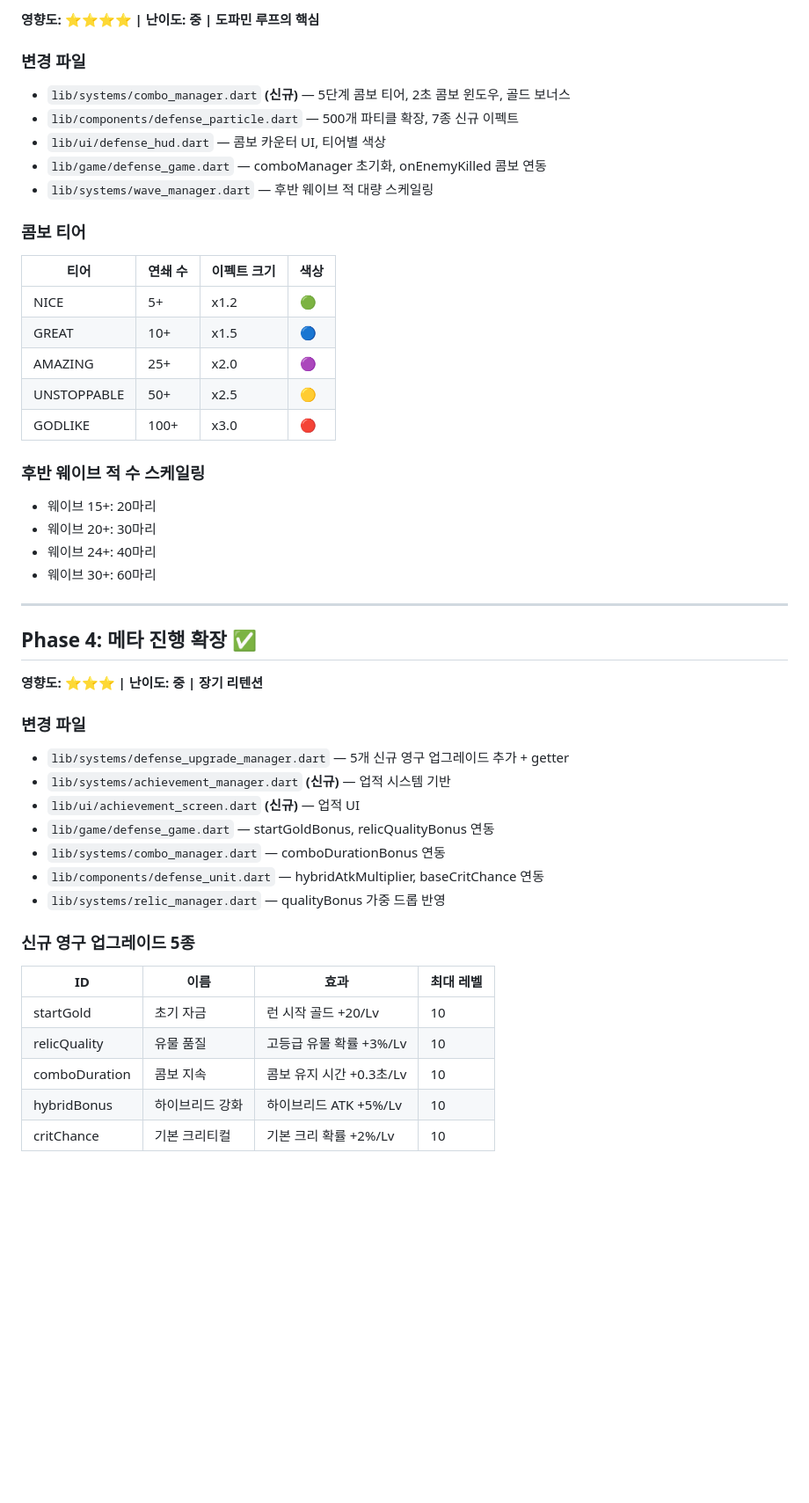
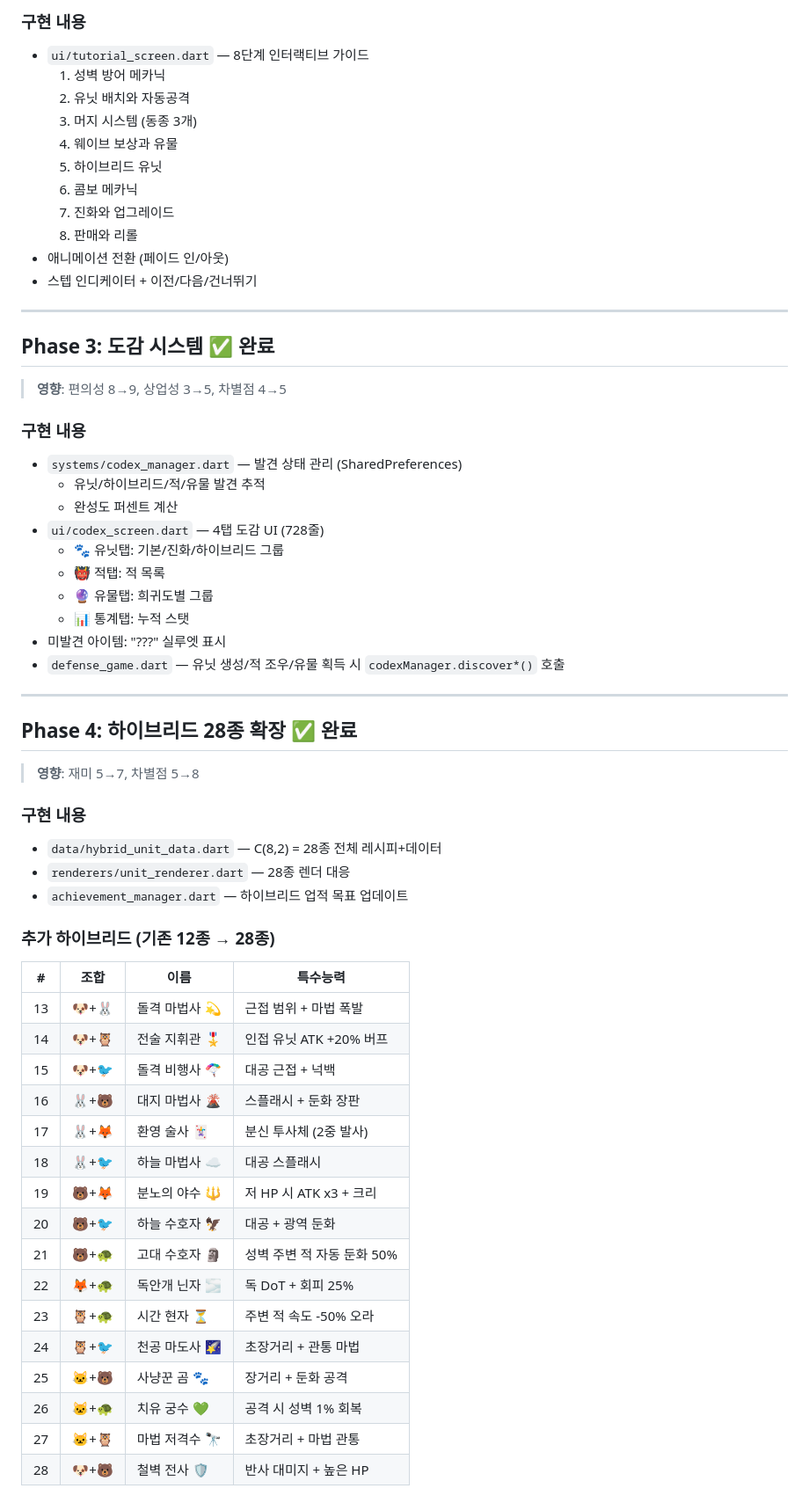
Before and after one commit to dongmin1213/paw-defense, a Markdown page: PLAN.md, the part around one of its changes. Shown at 88% size. Drawn GitHub-style; blank space fills up the shorter version.

Commit message:
docs: PLAN.md 최신화 — 전체 Phase 1~9 구현 완료 반영
Co-Authored-By: Claude Opus 4.6 <noreply@anthropic.com>

```diff
--- a/PLAN.md
+++ b/PLAN.md
@@ -65,48 +45,61 @@
 
-**영향도: ⭐⭐⭐⭐ | 난이도: 중 | 도파민 루프의 핵심**
-
-### 변경 파일
-- `lib/systems/combo_manager.dart` **(신규)** — 5단계 콤보 티어, 2초 콤보 윈도우, 골드 보너스
-- `lib/components/defense_particle.dart` — 500개 파티클 확장, 7종 신규 이펙트
-- `lib/ui/defense_hud.dart` — 콤보 카운터 UI, 티어별 색상
-- `lib/game/defense_game.dart` — comboManager 초기화, onEnemyKilled 콤보 연동
-- `lib/systems/wave_manager.dart` — 후반 웨이브 적 대량 스케일링
-
-### 콤보 티어
-| 티어 | 연쇄 수 | 이펙트 크기 | 색상 |
-|------|---------|------------|------|
-| NICE | 5+ | x1.2 | 🟢 |
-| GREAT | 10+ | x1.5 | 🔵 |
-| AMAZING | 25+ | x2.0 | 🟣 |
-| UNSTOPPABLE | 50+ | x2.5 | 🟡 |
-| GODLIKE | 100+ | x3.0 | 🔴 |
-
-### 후반 웨이브 적 수 스케일링
-- 웨이브 15+: 20마리
-- 웨이브 20+: 30마리
-- 웨이브 24+: 40마리
-- 웨이브 30+: 60마리
+### 구현 내용
+- `ui/tutorial_screen.dart` — 8단계 인터랙티브 가이드
+  1. 성벽 방어 메카닉
+  2. 유닛 배치와 자동공격
+  3. 머지 시스템 (동종 3개)
+  4. 웨이브 보상과 유물
+  5. 하이브리드 유닛
+  6. 콤보 메카닉
+  7. 진화와 업그레이드
+  8. 판매와 리롤
+- 애니메이션 전환 (페이드 인/아웃)
+- 스텝 인디케이터 + 이전/다음/건너뛰기
 
 ---
 
-## Phase 4: 메타 진행 확장 ✅
+## Phase 3: 도감 시스템 ✅ 완료
+> **영향**: 편의성 8→9, 상업성 3→5, 차별점 4→5
 
-**영향도: ⭐⭐⭐ | 난이도: 중 | 장기 리텐션**
+### 구현 내용
+- `systems/codex_manager.dart` — 발견 상태 관리 (SharedPreferences)
+  - 유닛/하이브리드/적/유물 발견 추적
+  - 완성도 퍼센트 계산
+- `ui/codex_screen.dart` — 4탭 도감 UI (728줄)
+  - 🐾 유닛탭: 기본/진화/하이브리드 그룹
+  - 👹 적탭: 적 목록
+  - 🔮 유물탭: 희귀도별 그룹
+  - 📊 통계탭: 누적 스탯
+- 미발견 아이템: "???" 실루엣 표시
+- `defense_game.dart` — 유닛 생성/적 조우/유물 획득 시 `codexManager.discover*()` 호출
 
-### 변경 파일
-- `lib/systems/defense_upgrade_manager.dart` — 5개 신규 영구 업그레이드 추가 + getter
-- `lib/systems/achievement_manager.dart` **(신규)** — 업적 시스템 기반
-- `lib/ui/achievement_screen.dart` **(신규)** — 업적 UI
-- `lib/game/defense_game.dart` — startGoldBonus, relicQualityBonus 연동
-- `lib/systems/combo_manager.dart` — comboDurationBonus 연동
-- `lib/components/defense_unit.dart` — hybridAtkMultiplier, baseCritChance 연동
-- `lib/systems/relic_manager.dart` — qualityBonus 가중 드롭 반영
+---
 
-### 신규 영구 업그레이드 5종
-| ID | 이름 | 효과 | 최대 레벨 |
-|----|------|------|----------|
-| startGold | 초기 자금 | 런 시작 골드 +20/Lv | 10 |
-| relicQuality | 유물 품질 | 고등급 유물 확률 +3%/Lv | 10 |
-| comboDuration | 콤보 지속 | 콤보 유지 시간 +0.3초/Lv | 10 |
-| hybridBonus | 하이브리드 강화 | 하이브리드 ATK +5%/Lv | 10 |
-| critChance | 기본 크리티컬 | 기본 크리 확률 +2%/Lv | 10 |
+## Phase 4: 하이브리드 28종 확장 ✅ 완료
+> **영향**: 재미 5→7, 차별점 5→8
+
+### 구현 내용
+- `data/hybrid_unit_data.dart` — C(8,2) = 28종 전체 레시피+데이터
+- `renderers/unit_renderer.dart` — 28종 렌더 대응
+- `achievement_manager.dart` — 하이브리드 업적 목표 업데이트
+
+### 추가 하이브리드 (기존 12종 → 28종)
+| # | 조합 | 이름 | 특수능력 |
+|---|------|------|---------|
+| 13 | 🐶+🐰 | 돌격 마법사 💫 | 근접 범위 + 마법 폭발 |
+| 14 | 🐶+🦉 | 전술 지휘관 🎖️ | 인접 유닛 ATK +20% 버프 |
+| 15 | 🐶+🐦 | 돌격 비행사 🪂 | 대공 근접 + 넉백 |
+| 16 | 🐰+🐻 | 대지 마법사 🌋 | 스플래시 + 둔화 장판 |
+| 17 | 🐰+🦊 | 환영 술사 🃏 | 분신 투사체 (2중 발사) |
+| 18 | 🐰+🐦 | 하늘 마법사 ☁️ | 대공 스플래시 |
+| 19 | 🐻+🦊 | 분노의 야수 🔱 | 저 HP 시 ATK x3 + 크리 |
+| 20 | 🐻+🐦 | 하늘 수호자 🦅 | 대공 + 광역 둔화 |
+| 21 | 🐻+🐢 | 고대 수호자 🗿 | 성벽 주변 적 자동 둔화 50% |
+| 22 | 🦊+🐢 | 독안개 닌자 🌫️ | 독 DoT + 회피 25% |
+| 23 | 🦉+🐢 | 시간 현자 ⏳ | 주변 적 속도 -50% 오라 |
+| 24 | 🦉+🐦 | 천공 마도사 🌠 | 초장거리 + 관통 마법 |
+| 25 | 🐱+🐻 | 사냥꾼 곰 🐾 | 장거리 + 둔화 공격 |
+| 26 | 🐱+🐢 | 치유 궁수 💚 | 공격 시 성벽 1% 회복 |
+| 27 | 🐱+🦉 | 마법 저격수 🔭 | 초장거리 + 마법 관통 |
+| 28 | 🐶+🐻 | 철벽 전사 🛡️ | 반사 대미지 + 높은 HP |
+
```
Also changed, not shown: other parts of PLAN.md (+167 -51 lines).
